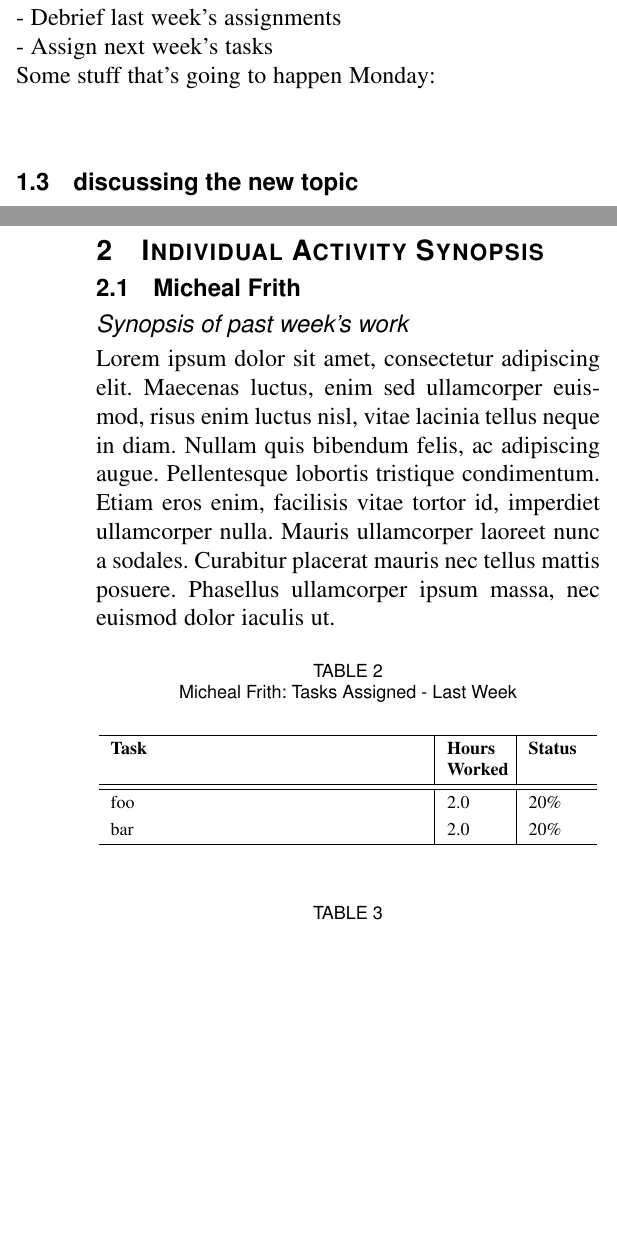
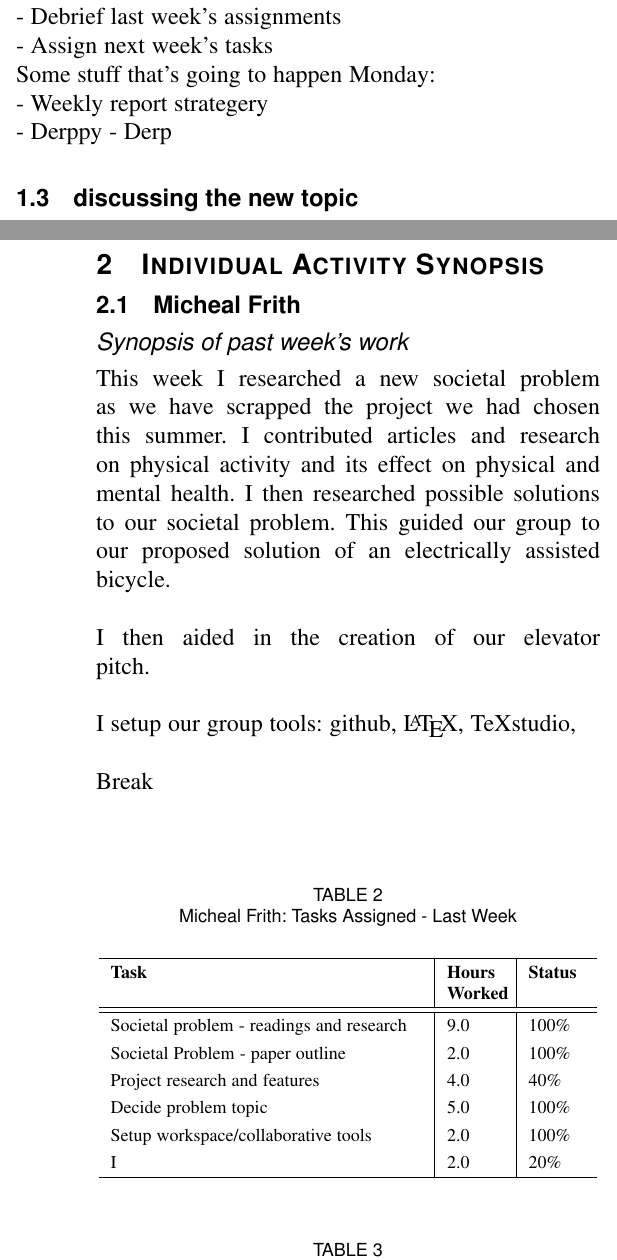
Before and after one commit to DLarribas/Weekly-Reports, a LaTeX paper (Week One/WeekOne.tex): two parts of the columns of pages 1 and 2 of 3, joined at a grey line, cut so that both start at the same text, the shorter picture padded with empty space. Compiled offline with pdfLaTeX.

Commit message:
Initial Changes
DEEERP

```diff
--- a/Week One/WeekOne.tex
+++ b/Week One/WeekOne.tex
@@ -111,7 +111,10 @@
 		-	Review of lecture notes					\\
 		-	Debrief last week’s assignments			\\
 		-	Assign next week’s tasks				\\
-		Some stuff that’s going to happen Monday:
+		Some stuff that’s going to happen Monday:	\\
+		-	Weekly report strategery	\\
+		-	Derppy
+		-	Derp
 
 	\subsection{discussing the new topic}
 		Given the gravity of choosing a 9-month long project we sat down as a group and spent some time to make sure
@@ -136,8 +140,13 @@
 
 	\subsubsection*{Synopsis of past week's work}
 
-	Lorem ipsum dolor sit amet, consectetur adipiscing elit. Maecenas luctus, enim sed ullamcorper euismod, risus enim luctus nisl, vitae lacinia tellus neque in diam. Nullam quis bibendum felis, ac adipiscing augue. Pellentesque lobortis tristique condimentum. Etiam eros enim, facilisis vitae tortor id, imperdiet ullamcorper nulla. Mauris ullamcorper laoreet nunc a sodales. Curabitur placerat mauris nec tellus mattis posuere. Phasellus ullamcorper ipsum massa, nec euismod dolor iaculis ut.
-
+	This week I researched a new societal problem as we have scrapped the project we had chosen this summer. I contributed articles and research on physical activity and its effect on physical and mental health. I then researched possible solutions to our societal problem. This guided our group to our proposed solution of an electrically assisted bicycle.\\ \\
+	I then aided in the creation of our elevator pitch.\\
+	\\
+	I setup our group tools: github, \LaTeX, TeXstudio,  \\
+	\\
+	Break\\
+	\\
 
 	\begin{table}[ht]
 	\renewcommand{\arraystretch}{1.3}
@@ -150,8 +159,12 @@
 		\hline
 		\bfseries 	Task		 		& \bfseries Hours Worked	& \bfseries Status	\\
 		\hline\hline
-					foo					& 2.0						& 20\%				\\	%| Percentage signs are escaped by a \ to indicate they are not a LaTeX command
-					bar					& 2.0						& 20\%				\\
+					Societal problem - readings and research					& 9.0						& 100\%				\\	%| Percentage signs are escaped by a \ to indicate they are not a LaTeX command
+					Societal Problem - paper outline					& 2.0						& 100\%				\\
+					Project research and features					& 4.0						& 40\%				\\	%| Percentage signs are escaped by a \ to indicate they are not a LaTeX command
+					Decide problem topic					& 5.0						& 100\%				\\
+					Setup workspace/collaborative tools					& 2.0						& 100\%				\\	%| Percentage signs are escaped by a \ to indicate they are not a LaTeX command
+					I					& 2.0						& 20\%				\\
 		\hline
 		\end{tabular}
 	\end{table}
```
Also changed, not shown: Week One/WeekOne.pdf (added), Week One/WeekOne.tex (1 more changed lines), 4 other files.
